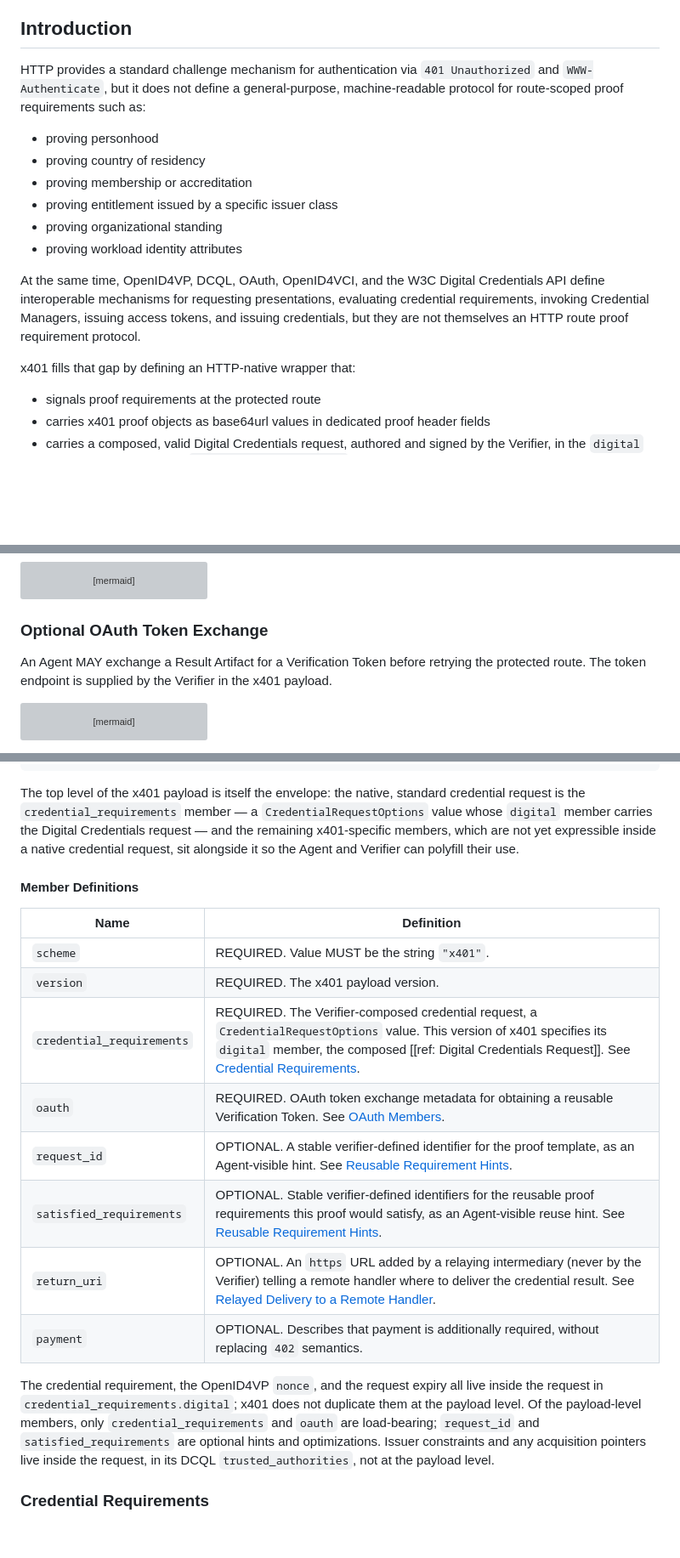
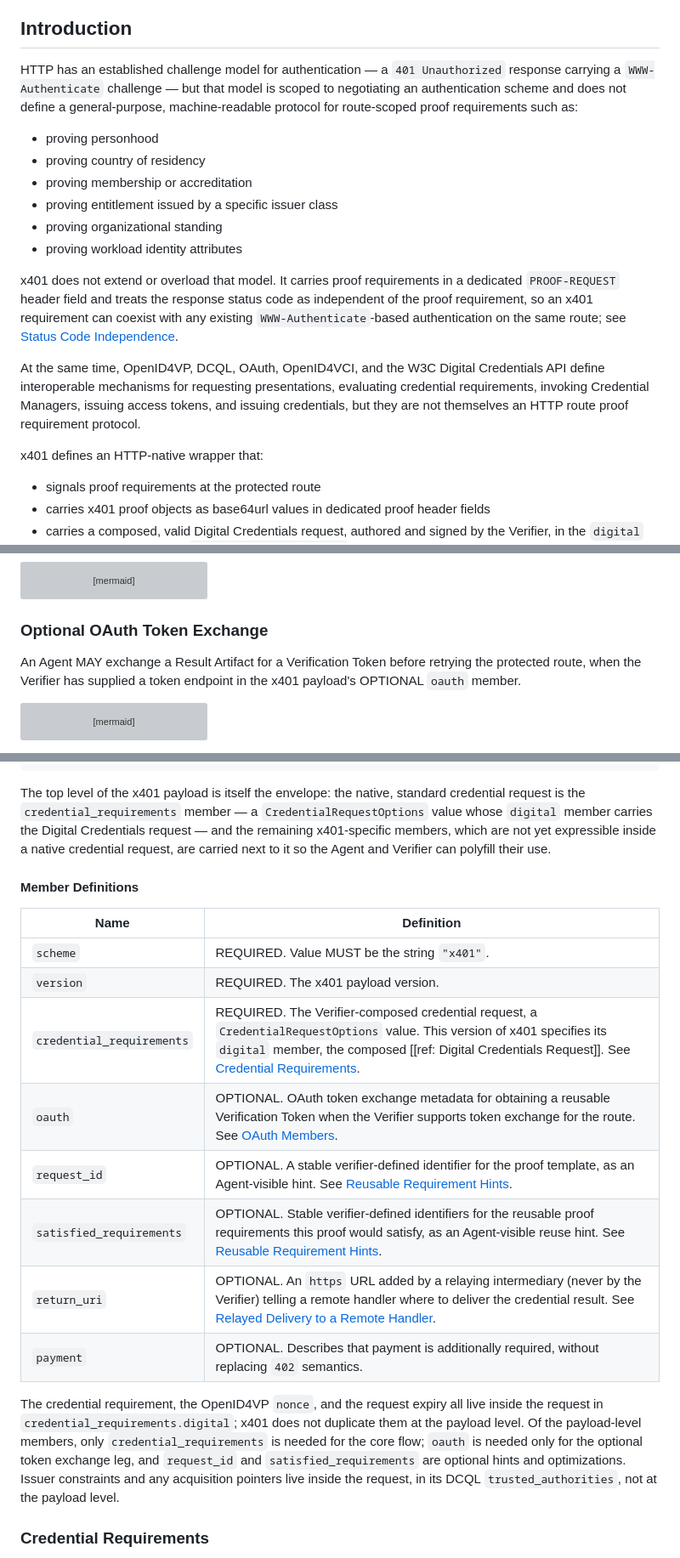
Before and after one commit to proof/x401, a Markdown page: spec.md, 3 parts joined by grey strips. Shown at 85% size. Drawn GitHub-style; blank space fills up the shorter version; grey boxes are pictures that could not be loaded.

Commit message:
Update required to optional for oauth member (#43)
Co-authored-by: Daniel <danieljb2@gmail.com>

````diff
--- a/spec.md
+++ b/spec.md
@@ -59,7 +59,7 @@ x401 defines proof requirement semantics only. When payment is required, impleme
 
 ## Introduction
 
-HTTP provides a standard challenge mechanism for authentication via `401 Unauthorized` and `WWW-Authenticate`, but it does not define a general-purpose, machine-readable protocol for route-scoped proof requirements such as:
+HTTP has an established challenge model for authentication — a `401 Unauthorized` response carrying a `WWW-Authenticate` challenge — but that model is scoped to negotiating an authentication scheme and does not define a general-purpose, machine-readable protocol for route-scoped proof requirements such as:
 
 - proving personhood
 - proving country of residency
@@ -68,9 +68,11 @@ HTTP provides a standard challenge mechanism for authentication via `401 Unautho
 - proving organizational standing
 - proving workload identity attributes
 
+x401 does not extend or overload that model. It carries proof requirements in a dedicated `PROOF-REQUEST` header field and treats the response status code as independent of the proof requirement, so an x401 requirement can coexist with any existing `WWW-Authenticate`-based authentication on the same route; see [Status Code Independence](#status-code-independence).
+
 At the same time, OpenID4VP, DCQL, OAuth, OpenID4VCI, and the W3C Digital Credentials API define interoperable mechanisms for requesting presentations, evaluating credential requirements, invoking Credential Managers, issuing access tokens, and issuing credentials, but they are not themselves an HTTP route proof requirement protocol.
 
-x401 fills that gap by defining an HTTP-native wrapper that:
+x401 defines an HTTP-native wrapper that:
 
 - signals proof requirements at the protected route
 - carries x401 proof objects as base64url values in dedicated proof header fields
@@ -256,7 +258,7 @@ sequenceDiagram
 
 ### Optional OAuth Token Exchange
 
-An Agent MAY exchange a Result Artifact for a Verification Token before retrying the protected route. The token endpoint is supplied by the Verifier in the x401 payload.
+An Agent MAY exchange a Result Artifact for a Verification Token before retrying the protected route, when the Verifier has supplied a token endpoint in the x401 payload's OPTIONAL `oauth` member.
 
 ```mermaid
 sequenceDiagram
@@ -396,7 +398,7 @@ The payload SHOULD remain compact. Sensitive route state SHOULD be omitted, stor
 }
 ```
 
-The top level of the x401 payload is itself the envelope: the native, standard credential request is the `credential_requirements` member — a `CredentialRequestOptions` value whose `digital` member carries the Digital Credentials request — and the remaining x401-specific members, which are not yet expressible inside a native credential request, sit alongside it so the Agent and Verifier can polyfill their use.
+The top level of the x401 payload is itself the envelope: the native, standard credential request is the `credential_requirements` member — a `CredentialRequestOptions` value whose `digital` member carries the Digital Credentials request — and the remaining x401-specific members, which are not yet expressible inside a native credential request, are carried next to it so the Agent and Verifier can polyfill their use.
 
 #### Member Definitions
 
@@ -405,13 +407,13 @@ Name | Definition
 `scheme` | REQUIRED. Value MUST be the string `"x401"`.
 `version` | REQUIRED. The x401 payload version.
 `credential_requirements` | REQUIRED. The Verifier-composed credential request, a `CredentialRequestOptions` value. This version of x401 specifies its `digital` member, the composed [[ref: Digital Credentials Request]]. See [Credential Requirements](#credential-requirements).
-`oauth` | REQUIRED. OAuth token exchange metadata for obtaining a reusable Verification Token. See [OAuth Members](#oauth-members).
+`oauth` | OPTIONAL. OAuth token exchange metadata for obtaining a reusable Verification Token when the Verifier supports token exchange for the route. See [OAuth Members](#oauth-members).
 `request_id` | OPTIONAL. A stable verifier-defined identifier for the proof template, as an Agent-visible hint. See [Reusable Requirement Hints](#reusable-requirement-hints).
 `satisfied_requirements` | OPTIONAL. Stable verifier-defined identifiers for the reusable proof requirements this proof would satisfy, as an Agent-visible reuse hint. See [Reusable Requirement Hints](#reusable-requirement-hints).
 `return_uri` | OPTIONAL. An `https` URL added by a relaying intermediary (never by the Verifier) telling a remote handler where to deliver the credential result. See [Relayed Delivery to a Remote Handler](#relayed-delivery-to-a-remote-handler).
 `payment` | OPTIONAL. Describes that payment is additionally required, without replacing `402` semantics.
 
-The credential requirement, the OpenID4VP `nonce`, and the request expiry all live inside the request in `credential_requirements.digital`; x401 does not duplicate them at the payload level. Of the payload-level members, only `credential_requirements` and `oauth` are load-bearing; `request_id` and `satisfied_requirements` are optional hints and optimizations. Issuer constraints and any acquisition pointers live inside the request, in its DCQL `trusted_authorities`, not at the payload level.
+The credential requirement, the OpenID4VP `nonce`, and the request expiry all live inside the request in `credential_requirements.digital`; x401 does not duplicate them at the payload level. Of the payload-level members, only `credential_requirements` is needed for the core flow; `oauth` is needed only for the optional token exchange leg, and `request_id` and `satisfied_requirements` are optional hints and optimizations. Issuer constraints and any acquisition pointers live inside the request, in its DCQL `trusted_authorities`, not at the payload level.
 
 ### Credential Requirements
 
````
Also changed, not shown: other parts of spec.md (+15 -10 lines), CHANGELOG.md (+1 -1 lines).
